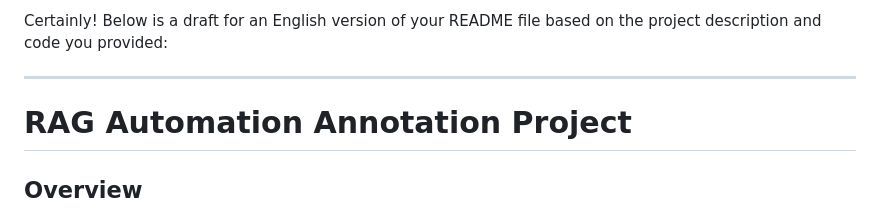
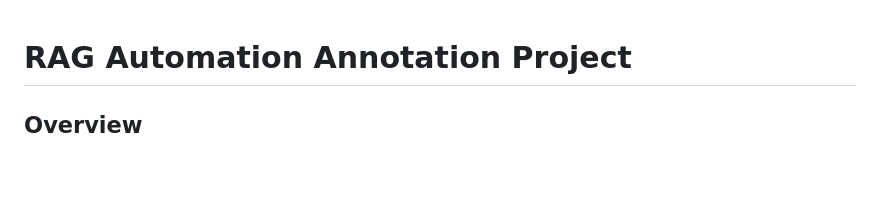
Before and after one commit to Tom1009840152/RAG-Automation-Annotation, a Markdown page: README.md, the part around the change. GitHub-like rendering; blank space fills up the shorter version.

```diff
--- a/README.md
+++ b/README.md
@@ -1,9 +1,3 @@
-
-
-Certainly! Below is a draft for an English version of your README file based on the project description and code you provided:
-
----
-
 # RAG Automation Annotation Project
 
 ## Overview
```
